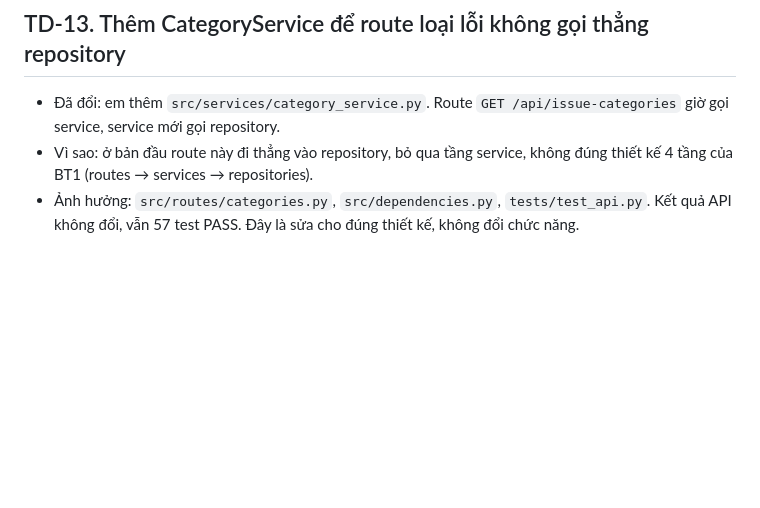
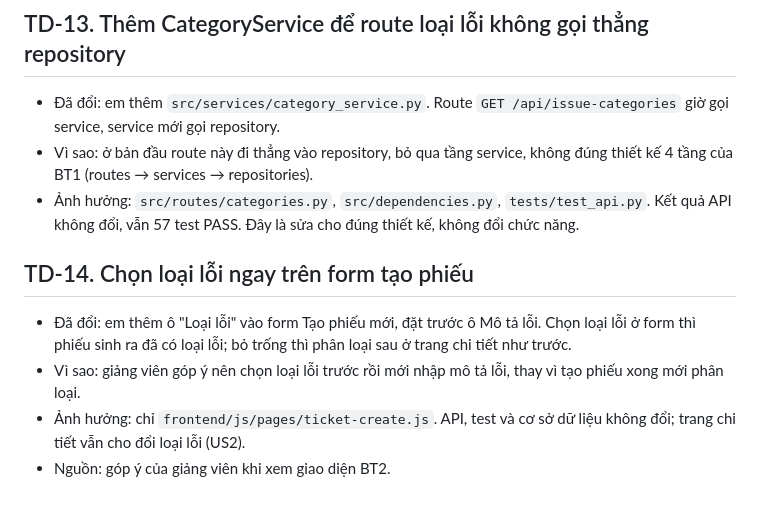
Before and after one commit to thynan98/cdtn1-lethithuyngan-l2, a Markdown page: docs/thay-doi-thiet-ke.md, the part around the change. Rendered like a GitHub page; blank space fills up the shorter version.

Commit message:
feat: chon loai loi ngay tren form tao phieu (TD-14)

```diff
--- a/docs/thay-doi-thiet-ke.md
+++ b/docs/thay-doi-thiet-ke.md
@@ -65,3 +65,9 @@
 - Đã đổi: em thêm `src/services/category_service.py`. Route `GET /api/issue-categories` giờ gọi service, service mới gọi repository.
 - Vì sao: ở bản đầu route này đi thẳng vào repository, bỏ qua tầng service, không đúng thiết kế 4 tầng của BT1 (routes → services → repositories).
 - Ảnh hưởng: `src/routes/categories.py`, `src/dependencies.py`, `tests/test_api.py`. Kết quả API không đổi, vẫn 57 test PASS. Đây là sửa cho đúng thiết kế, không đổi chức năng.
+
+## TD-14. Chọn loại lỗi ngay trên form tạo phiếu
+- Đã đổi: em thêm ô "Loại lỗi" vào form Tạo phiếu mới, đặt trước ô Mô tả lỗi. Chọn loại lỗi ở form thì phiếu sinh ra đã có loại lỗi; bỏ trống thì phân loại sau ở trang chi tiết như trước.
+- Vì sao: giảng viên góp ý nên chọn loại lỗi trước rồi mới nhập mô tả lỗi, thay vì tạo phiếu xong mới phân loại.
+- Ảnh hưởng: chỉ `frontend/js/pages/ticket-create.js`. API, test và cơ sở dữ liệu không đổi; trang chi tiết vẫn cho đổi loại lỗi (US2).
+- Nguồn: góp ý của giảng viên khi xem giao diện BT2.
```
Also changed, not shown: README.md (+1 -1 lines).
